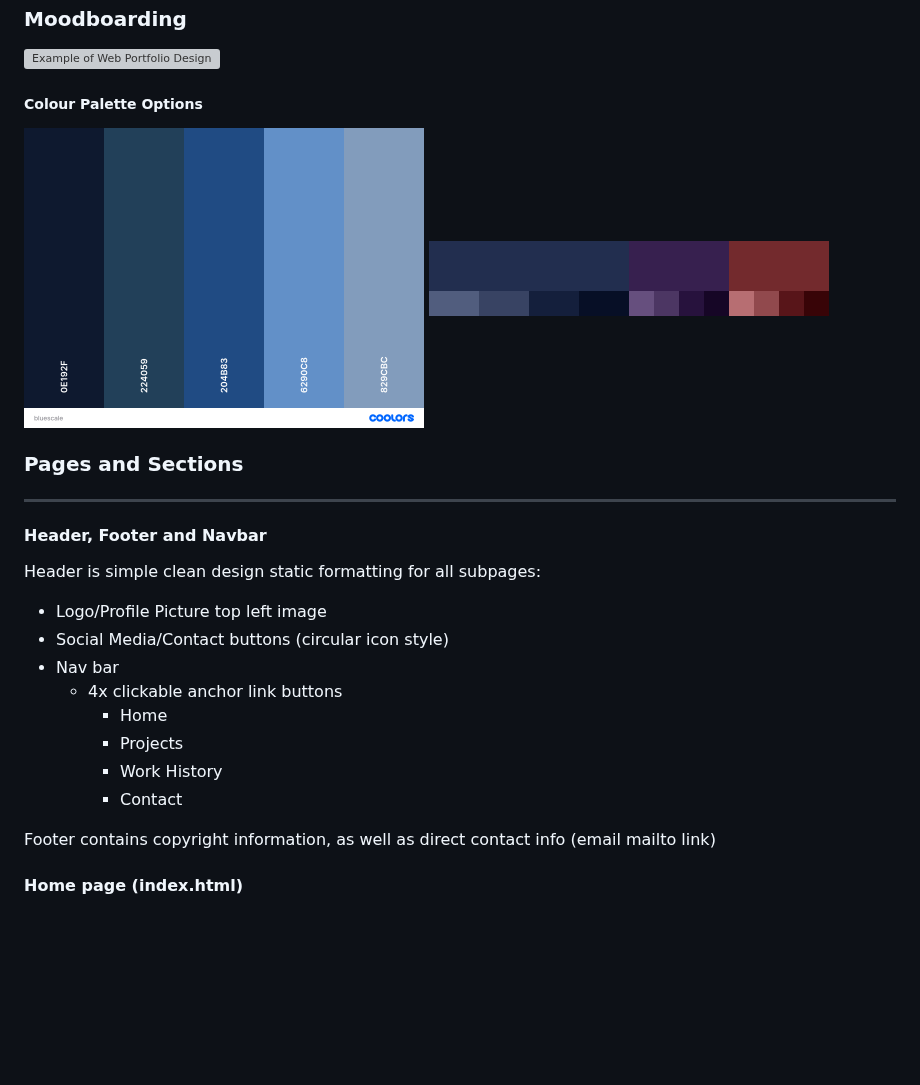
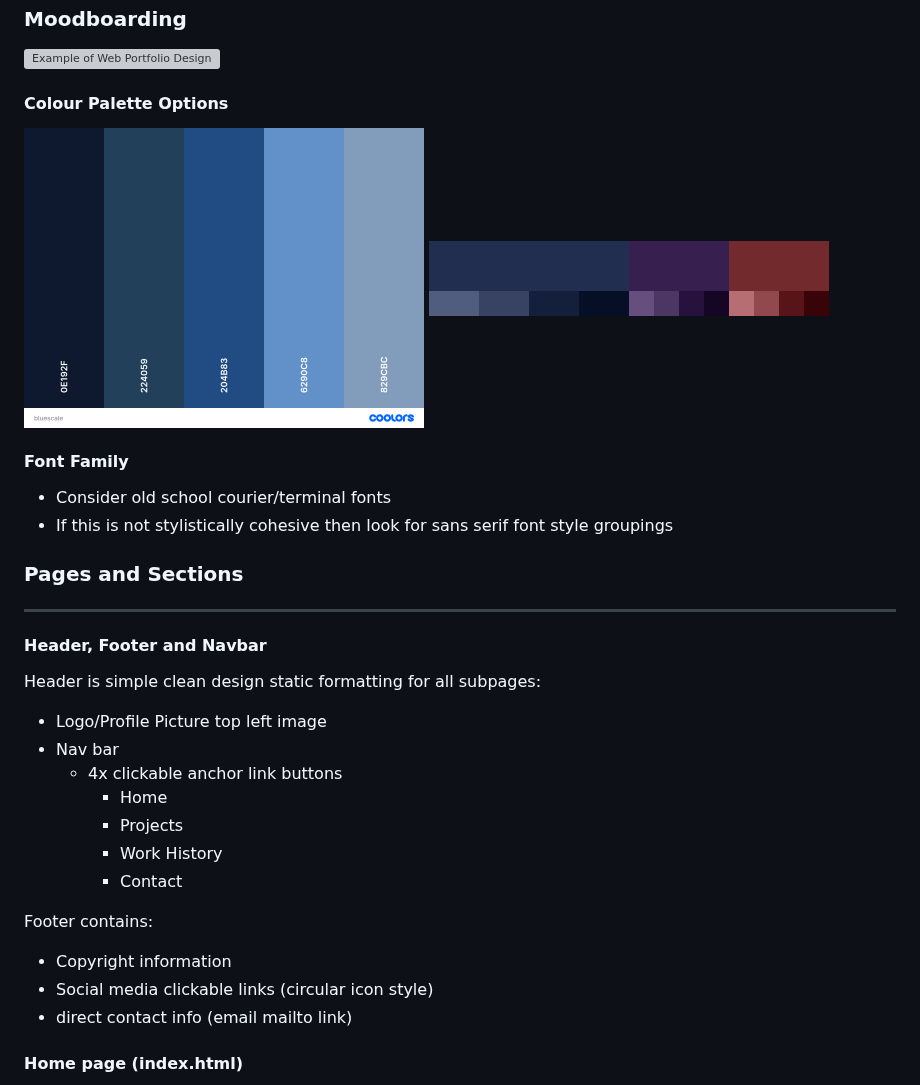
Before and after one commit to truth-josstice/portfolio, a Markdown page: readme.MD, the part around the change. GitHub-like rendering; blank space fills up the shorter version; grey boxes are pictures that could not be loaded.

```diff
--- a/readme.MD
+++ b/readme.MD
@@ -21,16 +21,19 @@ Colours as below:
 ### Moodboarding
 <img src="https://codehalweb.com/wp-content/uploads/2023/05/thumbnail-12-741x486.jpg" alt="Example of Web Portfolio Design" width="400px">
 
-##### Colour Palette Options
+#### Colour Palette Options
 <img src="./assets/bluescale.png" alt="Colour Palette for Monochrome Blue Design Theme" width="400px">
 <img src="./assets/BRP Colour Scale.png" alt="Colour Palette for Blue Purple Red Design Theme" width="400px">
+
+#### Font Family
+- Consider old school courier/terminal fonts
+- If this is not stylistically cohesive then look for sans serif font style groupings
 
 ### Pages and Sections
 ___
 #### Header, Footer and Navbar
 Header is simple clean design static formatting for all subpages:
 - Logo/Profile Picture top left image
-- Social Media/Contact buttons (circular icon style)
 - Nav bar
     - 4x clickable anchor link buttons
         - Home
@@ -38,7 +41,10 @@ Header is simple clean design static formatting for all subpages:
         - Work History
         - Contact
 
-Footer contains copyright information, as well as direct contact info (email mailto link)
+Footer contains:
+- Copyright information
+- Social media clickable links (circular icon style)
+- direct contact info (email mailto link)
 
 #### Home page (index.html)
  All information listed below is in the "MAIN" section of each page
```
